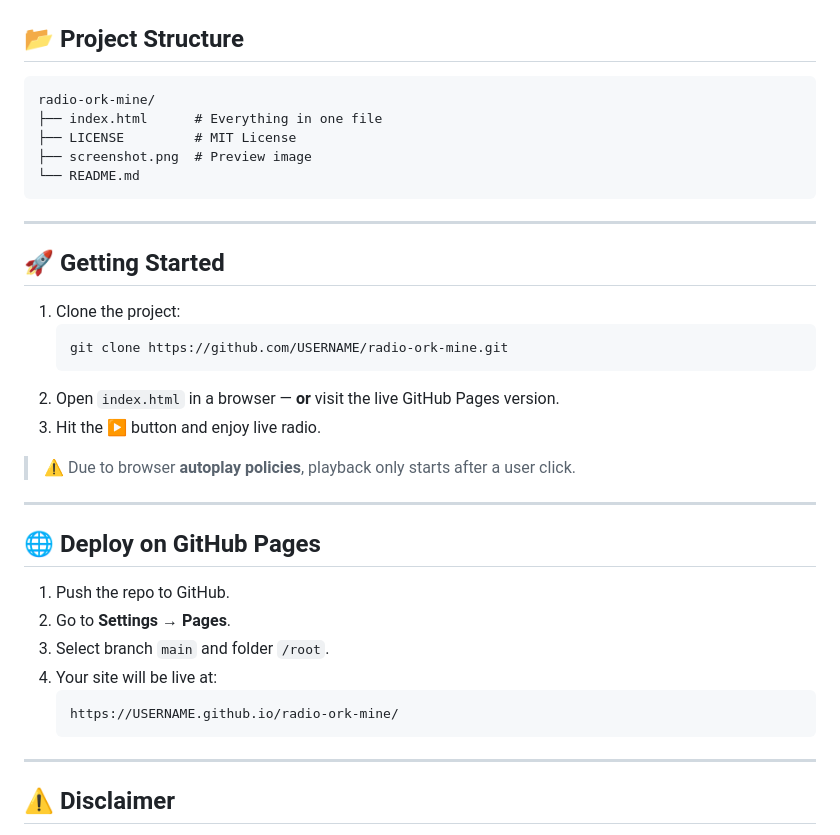
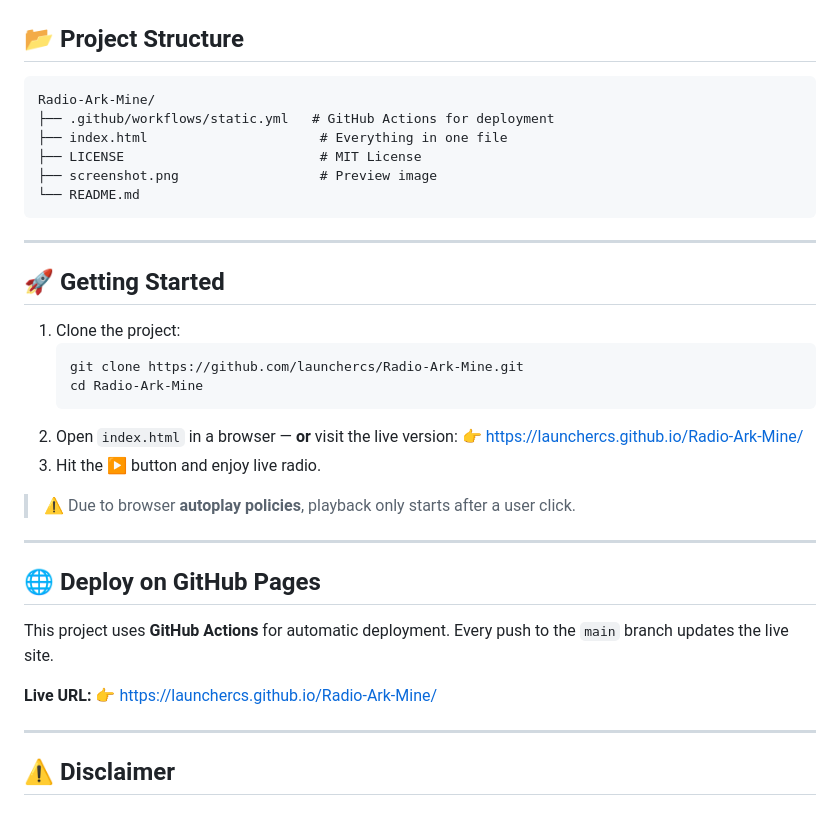
Before and after one commit to launchercs/9minecraft, a Markdown page: README.md, the part around one of its changes. Rendered like a GitHub page.

````diff
--- a/README.md
+++ b/README.md
@@ -124,10 +124,11 @@ A single-file, fully responsive online radio web app built with **pure HTML, CSS
 ## 📂 Project Structure
 
 ```
-radio-ork-mine/
-├── index.html      # Everything in one file
-├── LICENSE         # MIT License
-├── screenshot.png  # Preview image
+Radio-Ark-Mine/
+├── .github/workflows/static.yml   # GitHub Actions for deployment
+├── index.html                      # Everything in one file
+├── LICENSE                         # MIT License
+├── screenshot.png                  # Preview image
 └── README.md
 ```
 
@@ -137,9 +138,11 @@ radio-ork-mine/
 
 1. Clone the project:
    ```bash
-   git clone https://github.com/USERNAME/radio-ork-mine.git
+   git clone https://github.com/launchercs/Radio-Ark-Mine.git
+   cd Radio-Ark-Mine
    ```
-2. Open `index.html` in a browser — **or** visit the live GitHub Pages version.
+2. Open `index.html` in a browser — **or** visit the live version:
+   👉 [https://launchercs.github.io/Radio-Ark-Mine/](https://launchercs.github.io/Radio-Ark-Mine/)
 3. Hit the ▶️ button and enjoy live radio.
 
 > ⚠️ Due to browser **autoplay policies**, playback only starts after a user click.
@@ -148,13 +151,10 @@ radio-ork-mine/
 
 ## 🌐 Deploy on GitHub Pages
 
-1. Push the repo to GitHub.
-2. Go to **Settings → Pages**.
-3. Select branch `main` and folder `/root`.
-4. Your site will be live at:
-   ```
-   https://USERNAME.github.io/radio-ork-mine/
-   ```
+This project uses **GitHub Actions** for automatic deployment. Every push to the `main` branch updates the live site.
+
+**Live URL:**
+👉 [https://launchercs.github.io/Radio-Ark-Mine/](https://launchercs.github.io/Radio-Ark-Mine/)
 
 ---
 
````
Also changed, not shown: other parts of README.md (+16 -16 lines).
